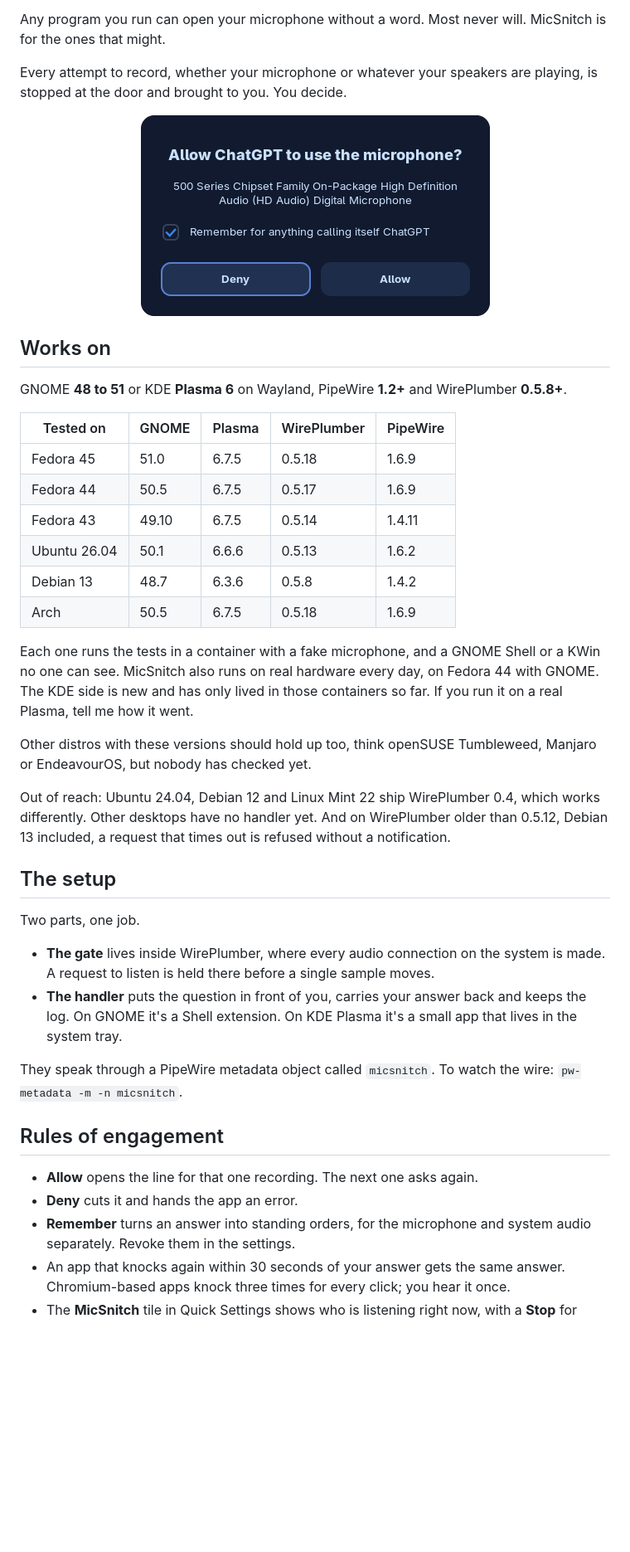
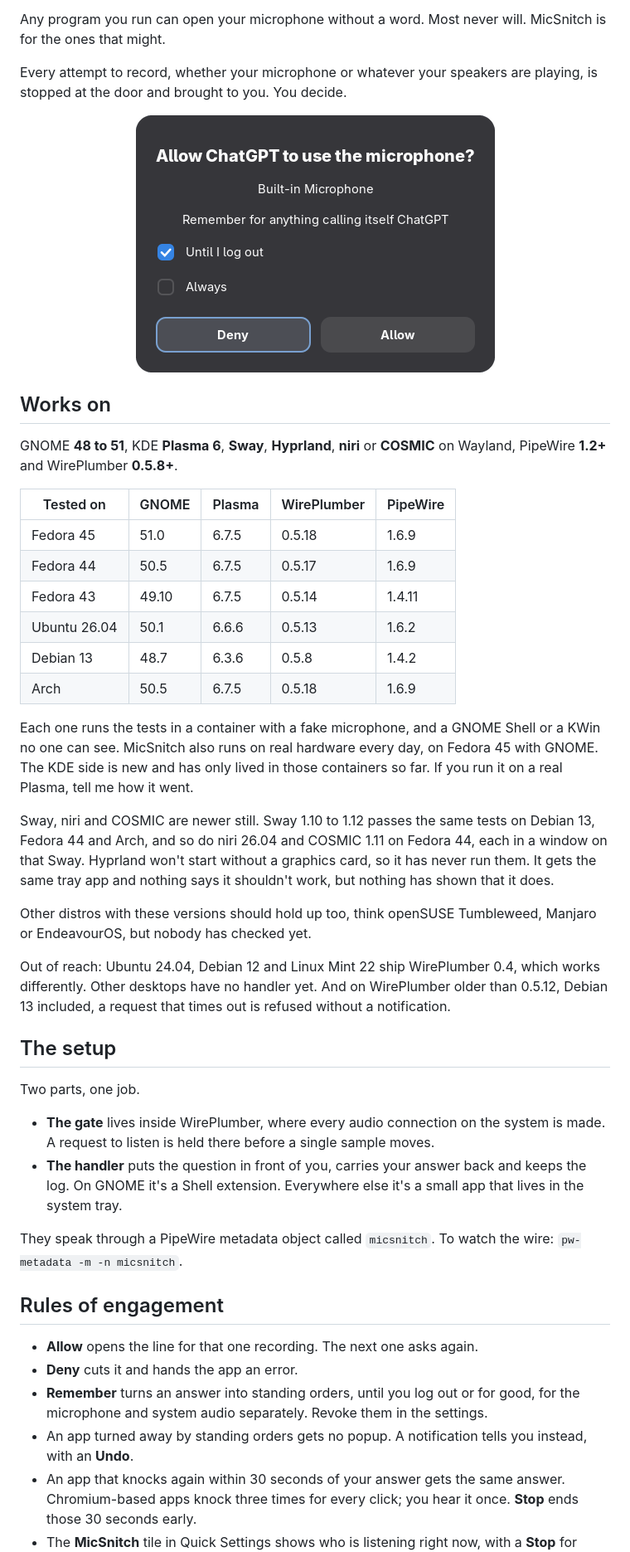
Before and after one commit to miralemalic/micsnitch, a Markdown page: README.md, the part around one of its changes. Shown at 83% size. Drawn GitHub-style; pictures changed too: docs/popup.png; blank space fills up the shorter version.

```diff
--- a/README.md
+++ b/README.md
@@ -11,13 +11,13 @@ Every attempt to record, whether your microphone or whatever your speakers are
 playing, is stopped at the door and brought to you. You decide.
 
 <p align="center">
-  <img src="docs/popup.png" width="421" alt="A popup asking: Allow ChatGPT to use the microphone? It names the microphone, offers to remember the answer for anything calling itself ChatGPT, and has Deny and Allow buttons.">
+  <img src="docs/popup.png" width="433" alt="A popup asking: Allow ChatGPT to use the microphone? It names the microphone, offers to remember the answer for anything calling itself ChatGPT, until logout or always, and has Deny and Allow buttons.">
 </p>
 
 ## Works on
 
-GNOME **48 to 51** or KDE **Plasma 6** on Wayland, PipeWire **1.2+** and
-WirePlumber **0.5.8+**.
+GNOME **48 to 51**, KDE **Plasma 6**, **Sway**, **Hyprland**, **niri** or
+**COSMIC** on Wayland, PipeWire **1.2+** and WirePlumber **0.5.8+**.
 
 | Tested on    | GNOME | Plasma | WirePlumber | PipeWire |
 |--------------|-------|--------|-------------|----------|
@@ -30,8 +30,14 @@ WirePlumber **0.5.8+**.
 
 Each one runs the tests in a container with a fake microphone, and a GNOME
 Shell or a KWin no one can see. MicSnitch also runs on real hardware every
-day, on Fedora 44 with GNOME. The KDE side is new and has only lived in those
+day, on Fedora 45 with GNOME. The KDE side is new and has only lived in those
 containers so far. If you run it on a real Plasma, tell me how it went.
+
+Sway, niri and COSMIC are newer still. Sway 1.10 to 1.12 passes the same tests
+on Debian 13, Fedora 44 and Arch, and so do niri 26.04 and COSMIC 1.11 on
+Fedora 44, each in a window on that Sway. Hyprland won't start without a
+graphics card, so it has never run them. It gets the same tray app and nothing
+says it shouldn't work, but nothing has shown that it does.
 
 Other distros with these versions should hold up too, think openSUSE
 Tumbleweed, Manjaro or EndeavourOS, but nobody has checked yet.
@@ -49,7 +55,7 @@ Two parts, one job.
   system is made. A request to listen is held there before a single sample
   moves.
 - **The handler** puts the question in front of you, carries your answer back
-  and keeps the log. On GNOME it's a Shell extension. On KDE Plasma it's a
+  and keeps the log. On GNOME it's a Shell extension. Everywhere else it's a
   small app that lives in the system tray.
 
 They speak through a PipeWire metadata object called `micsnitch`. To watch the
@@ -59,10 +65,13 @@ wire: `pw-metadata -m -n micsnitch`.
 
 - **Allow** opens the line for that one recording. The next one asks again.
 - **Deny** cuts it and hands the app an error.
-- **Remember** turns an answer into standing orders, for the microphone and
-  system audio separately. Revoke them in the settings.
+- **Remember** turns an answer into standing orders, until you log out or for
+  good, for the microphone and system audio separately. Revoke them in the
+  settings.
+- An app turned away by standing orders gets no popup. A notification tells
+  you instead, with an **Undo**.
 - An app that knocks again within 30 seconds of your answer gets the same
   answer. Chromium-based apps knock three times for every click; you hear it
-  once.
+  once. **Stop** ends those 30 seconds early.
 - The **MicSnitch** tile in Quick Settings shows who is listening right now,
   with a **Stop** for each. Switch the tile off and every line goes dead at
```
Also changed, not shown: other parts of README.md (+36 -20 lines), docs/gnome-menu.png, docs/kde-window.png.
